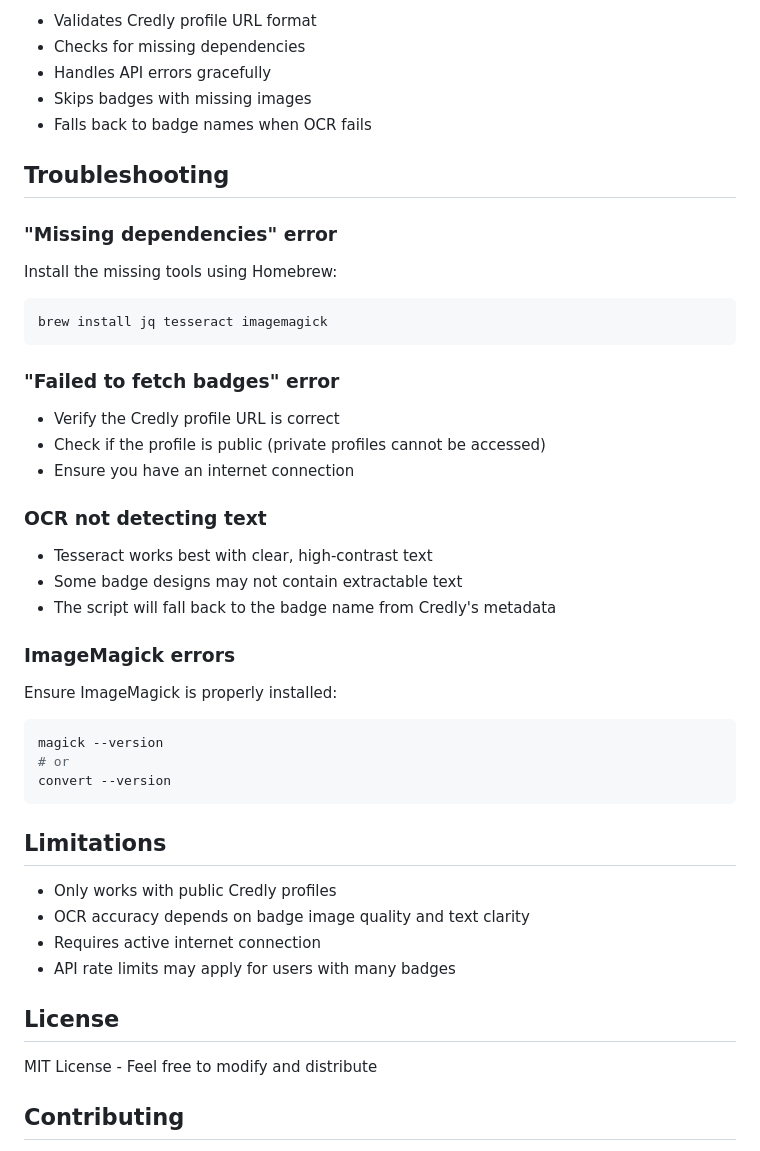
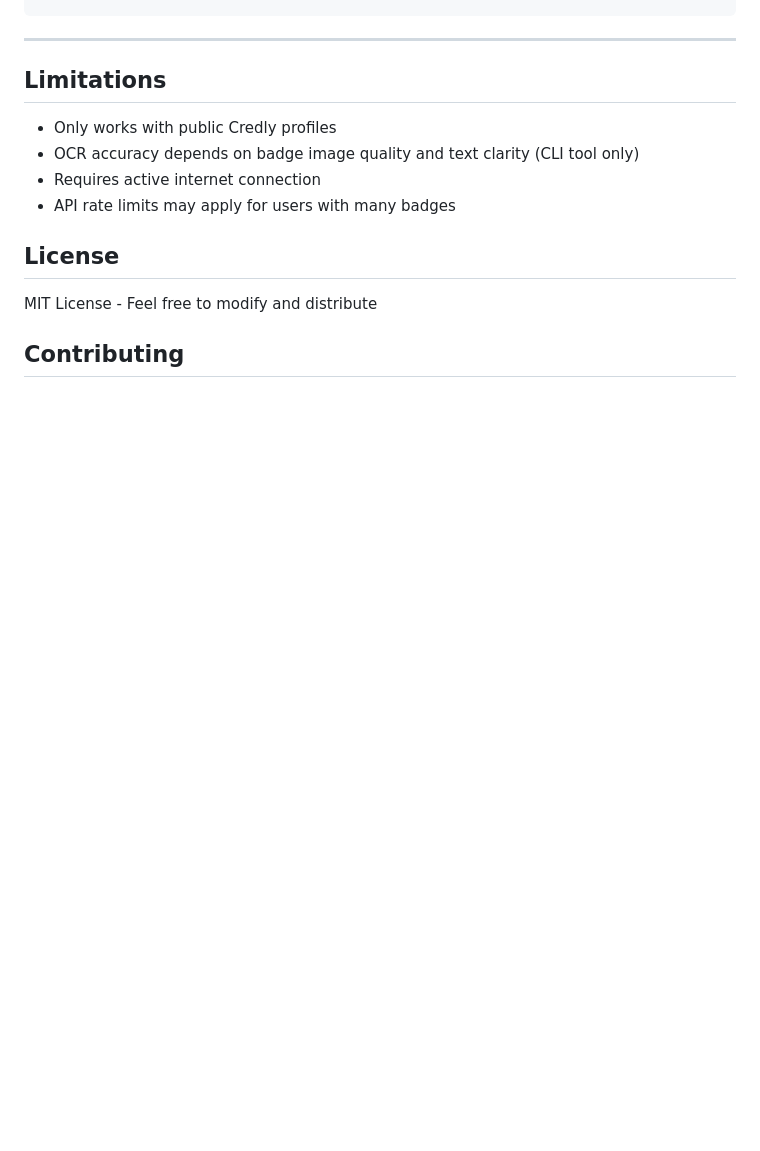
Before and after one commit to FlorianCasse/credly-scraper, a Markdown page: README.md, the part around one of its changes. Drawn GitHub-style; blank space fills up the shorter version.

````diff
--- a/README.md
+++ b/README.md
@@ -133,43 +124,9 @@ The script includes comprehensive error handling:
-- Validates Credly profile URL format
-- Checks for missing dependencies
-- Handles API errors gracefully
-- Skips badges with missing images
-- Falls back to badge names when OCR fails
-
-## Troubleshooting
-
-### "Missing dependencies" error
-
-Install the missing tools using Homebrew:
-```bash
-brew install jq tesseract imagemagick
-```
-
-### "Failed to fetch badges" error
-
-- Verify the Credly profile URL is correct
-- Check if the profile is public (private profiles cannot be accessed)
-- Ensure you have an internet connection
-
-### OCR not detecting text
-
-- Tesseract works best with clear, high-contrast text
-- Some badge designs may not contain extractable text
-- The script will fall back to the badge name from Credly's metadata
-
-### ImageMagick errors
-
-Ensure ImageMagick is properly installed:
-```bash
-magick --version
-# or
-convert --version
-```
+---
 
 ## Limitations
 
 - Only works with public Credly profiles
-- OCR accuracy depends on badge image quality and text clarity
+- OCR accuracy depends on badge image quality and text clarity (CLI tool only)
 - Requires active internet connection
 - API rate limits may apply for users with many badges
 
````
Also changed, not shown: other parts of README.md (+46 -55 lines).
